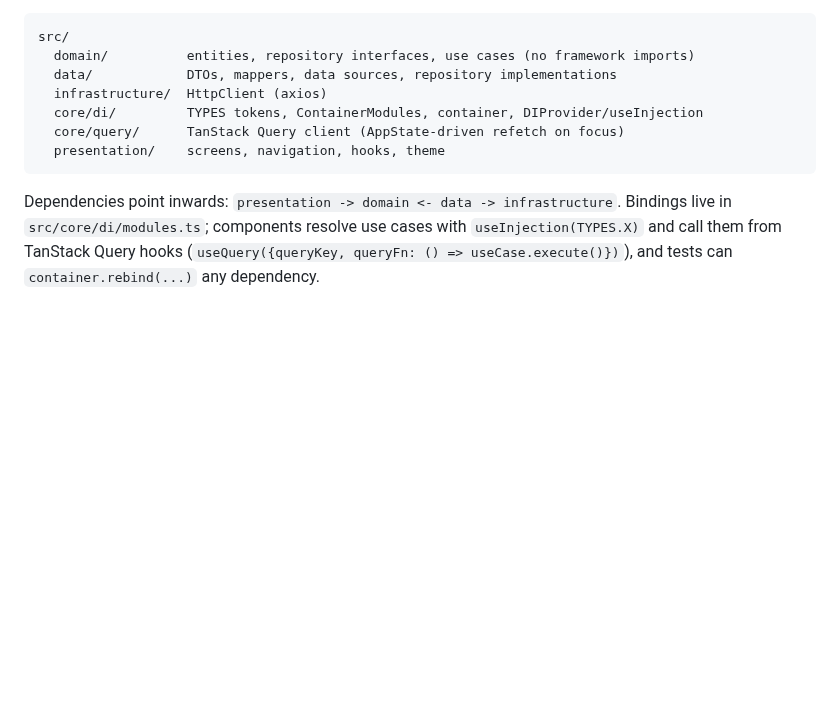
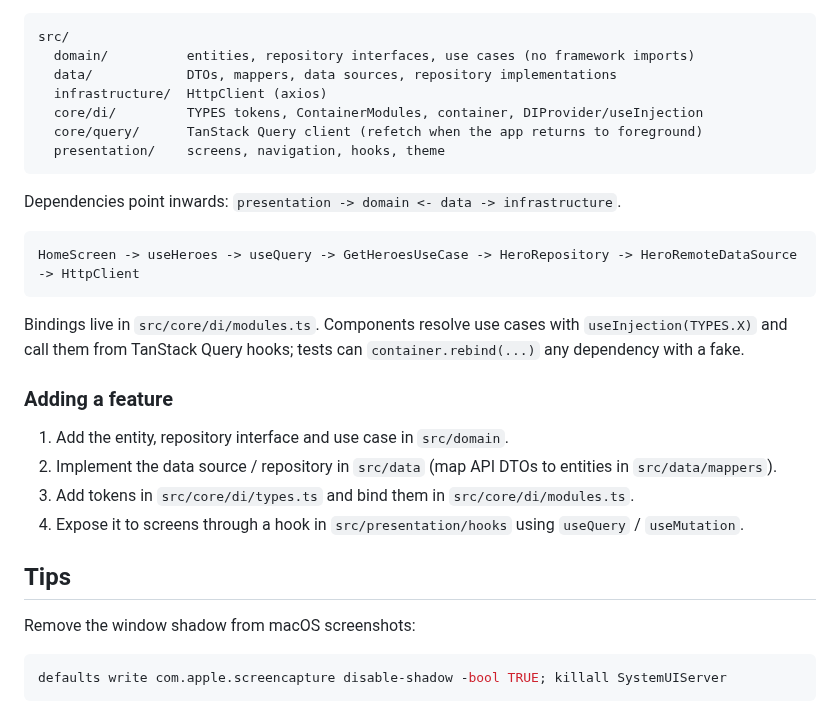
Before and after one commit to kevingo710/dota2App, a Markdown page: readme.md, the part around one of its changes. GitHub-like rendering; blank space fills up the shorter version.

````diff
--- a/readme.md
+++ b/readme.md
@@ -35,8 +63,29 @@ src/
   data/            DTOs, mappers, data sources, repository implementations
   infrastructure/  HttpClient (axios)
   core/di/         TYPES tokens, ContainerModules, container, DIProvider/useInjection
-  core/query/      TanStack Query client (AppState-driven refetch on focus)
+  core/query/      TanStack Query client (refetch when the app returns to foreground)
   presentation/    screens, navigation, hooks, theme
 ```
 
-Dependencies point inwards: `presentation -> domain <- data -> infrastructure`. Bindings live in `src/core/di/modules.ts`; components resolve use cases with `useInjection(TYPES.X)` and call them from TanStack Query hooks (`useQuery({queryKey, queryFn: () => useCase.execute()})`), and tests can `container.rebind(...)` any dependency.
+Dependencies point inwards: `presentation -> domain <- data -> infrastructure`.
+
+```
+HomeScreen -> useHeroes -> useQuery -> GetHeroesUseCase -> HeroRepository -> HeroRemoteDataSource -> HttpClient
+```
+
+Bindings live in `src/core/di/modules.ts`. Components resolve use cases with `useInjection(TYPES.X)` and call them from TanStack Query hooks; tests can `container.rebind(...)` any dependency with a fake.
+
+### Adding a feature
+
+1. Add the entity, repository interface and use case in `src/domain`.
+2. Implement the data source / repository in `src/data` (map API DTOs to entities in `src/data/mappers`).
+3. Add tokens in `src/core/di/types.ts` and bind them in `src/core/di/modules.ts`.
+4. Expose it to screens through a hook in `src/presentation/hooks` using `useQuery` / `useMutation`.
+
+## Tips
+
+Remove the window shadow from macOS screenshots:
+
+```sh
+defaults write com.apple.screencapture disable-shadow -bool TRUE; killall SystemUIServer
+```
````
Also changed, not shown: other parts of readme.md (+40 -12 lines), screenshots/home.png (added), screenshots/profile.png (added), 1 other file.
